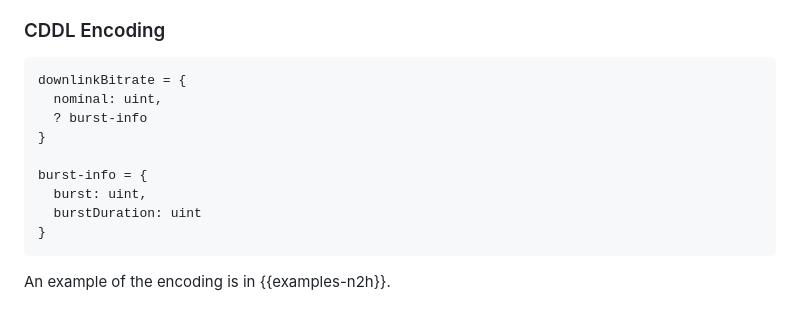
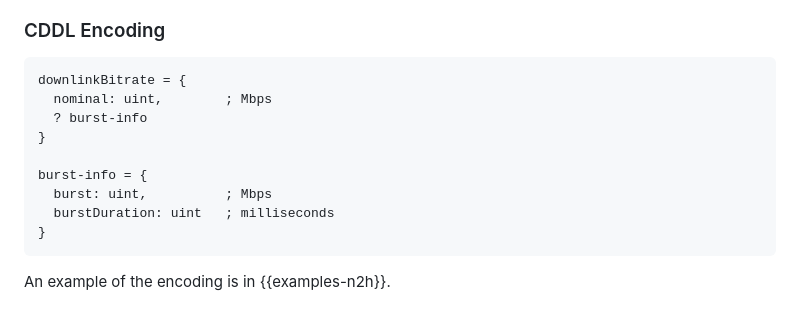
Before and after one commit to danwing/metadata, a Markdown page: draft-rw-flow-metadata.md, the part around the change. Drawn GitHub-style.

Commit message:
add comments

```diff
--- a/draft-rw-flow-metadata.md
+++ b/draft-rw-flow-metadata.md
@@ -289,13 +289,13 @@ peer will adapt its transmission behavior to comply with the received bitrate.
 
 ~~~~~
 downlinkBitrate = {
-  nominal: uint,
+  nominal: uint,        ; Mbps
   ? burst-info
 }
 
 burst-info = {
-  burst: uint,
-  burstDuration: uint
+  burst: uint,          ; Mbps
+  burstDuration: uint   ; milliseconds
 }
 ~~~~~
 
```
